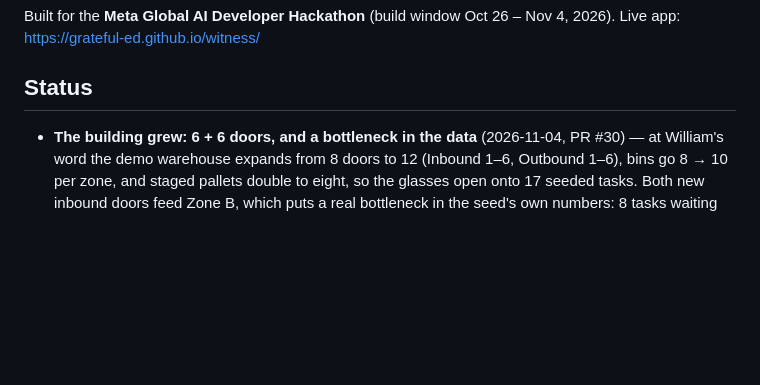
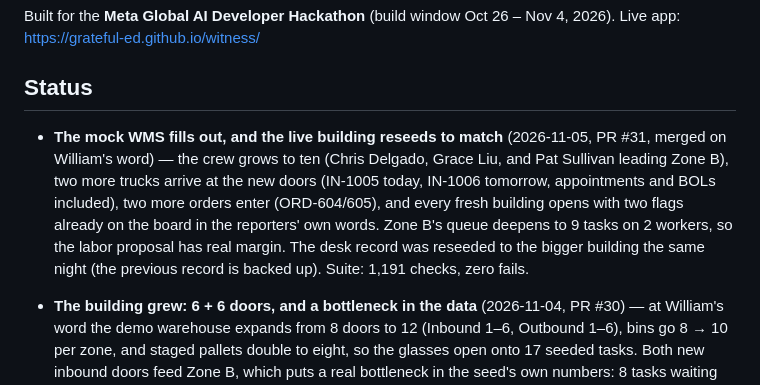
Before and after one commit to Grateful-Ed/witness, a Markdown page: README.md, the part around the change. Drawn GitHub-style; blank space fills up the shorter version.

Commit message:
README: the mock WMS fills out (PR #31)

```diff
--- a/README.md
+++ b/README.md
@@ -51,6 +51,8 @@ Built for the **Meta Global AI Developer Hackathon** (build window Oct 26 – No
 
 ## Status
 
+- **The mock WMS fills out, and the live building reseeds to match** (2026-11-05, PR #31, merged on William's word) — the crew grows to ten (Chris Delgado, Grace Liu, and Pat Sullivan leading Zone B), two more trucks arrive at the new doors (IN-1005 today, IN-1006 tomorrow, appointments and BOLs included), two more orders enter (ORD-604/605), and every fresh building opens with two flags already on the board in the reporters' own words. Zone B's queue deepens to 9 tasks on 2 workers, so the labor proposal has real margin. The desk record was reseeded to the bigger building the same night (the previous record is backed up). Suite: 1,191 checks, zero fails.
+
 - **The building grew: 6 + 6 doors, and a bottleneck in the data** (2026-11-04, PR #30) — at William's word the demo warehouse expands from 8 doors to 12 (Inbound 1–6, Outbound 1–6), bins go 8 → 10 per zone, and staged pallets double to eight, so the glasses open onto 17 seeded tasks. Both new inbound doors feed Zone B, which puts a real bottleneck in the seed's own numbers: 8 tasks waiting on 2 workers, and the labor proposal names a move (Jay Patel, Zone C → B) — Ask the building now answers with a suggestion. Suite: 1,191 checks, zero fails.
 
 - **Module one (receiving cross-check): built and live**, proven end to end on real hardware — voice scan → flags → photo scan → comparison → OS&D report saved.
```
